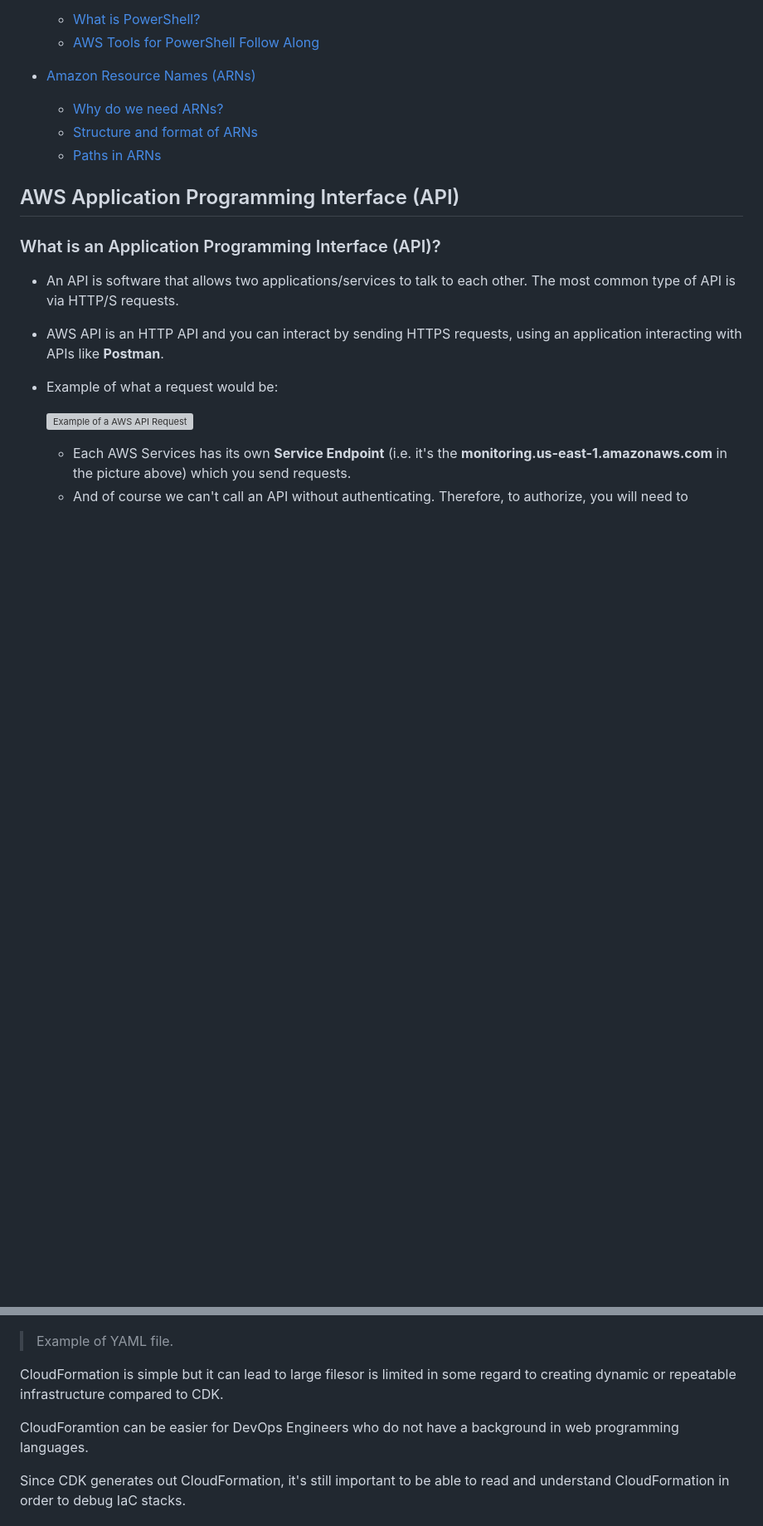
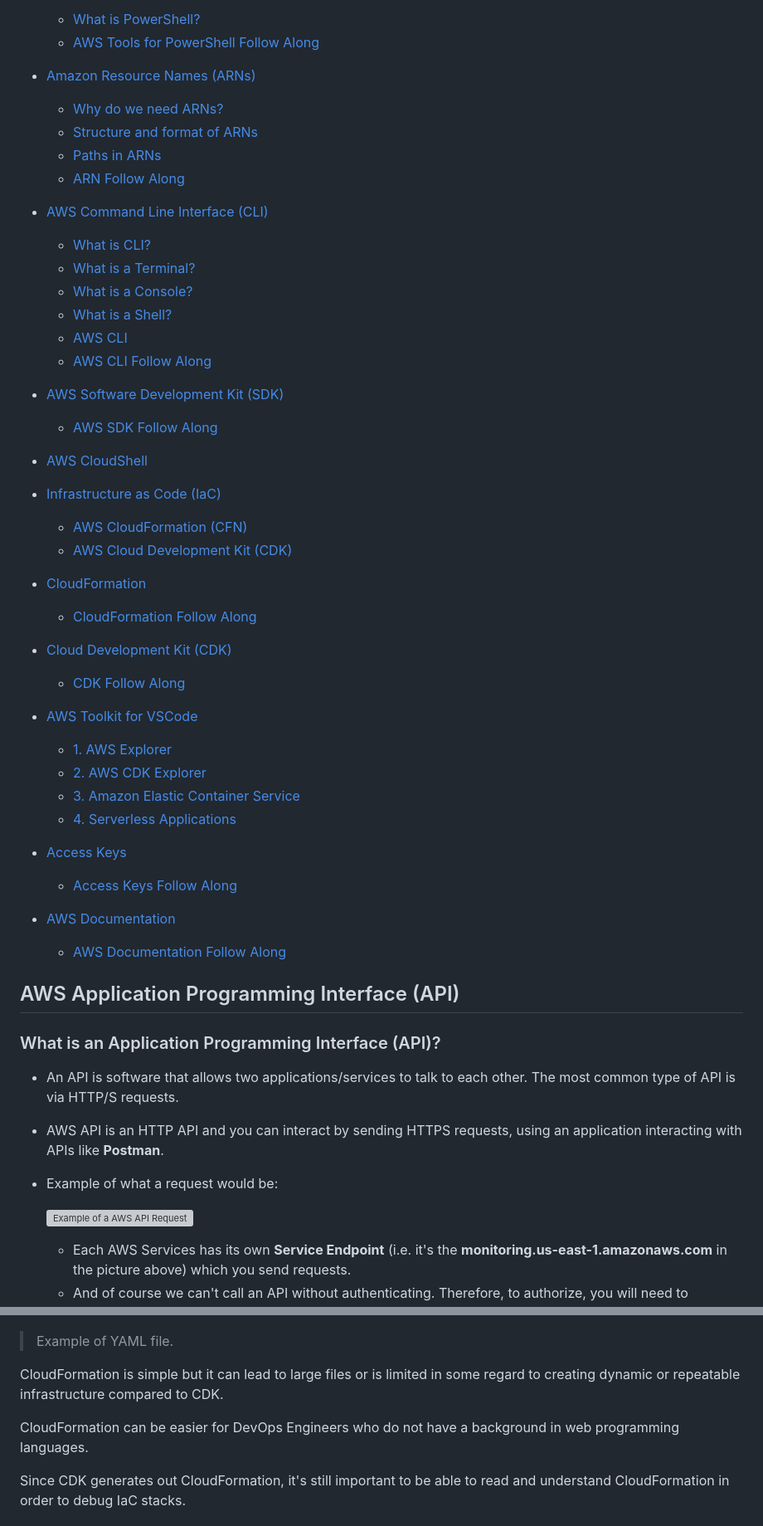
Before and after one commit to phuongwj/my-notes, a Markdown page: aws-certified-cloud-practitioner/6-management-and-developer-tools.md, 2 parts joined by grey strips. Shown: that part at 83% size. Drawn GitHub-style; blank space fills up the shorter version; grey boxes are pictures that could not be loaded.

Commit message:
updated table of contets and fixed mispelled words

```diff
--- a/aws-certified-cloud-practitioner/6-management-and-developer-tools.md
+++ b/aws-certified-cloud-practitioner/6-management-and-developer-tools.md
@@ -21,6 +21,42 @@
     + [Why do we need ARNs?](#why-do-we-need-arns)
     + [Structure and format of ARNs](#structure-and-format-of-arns)
     + [Paths in ARNs](#paths-in-arns)
+    + [ARN Follow Along](#arn-follow-along)
+
+- [AWS Command Line Interface (CLI)](#aws-command-line-interface-cli)
+    + [What is CLI?](#what-is-a-cli)
+    + [What is a Terminal?](#what-is-a-terminal)
+    + [What is a Console?](#what-is-a-console)
+    + [What is a Shell?](#what-is-a-shell)
+    + [AWS CLI](#aws-cli)
+    + [AWS CLI Follow Along](#aws-cli-follow-along)
+
+- [AWS Software Development Kit (SDK)](#aws-software-development-kit-sdk)
+    + [AWS SDK Follow Along](#aws-sdk-follow-along)
+
+- [AWS CloudShell](#aws-cloudshell)
+
+- [Infrastructure as Code (IaC)](#infrastructure-as-code-iac)
+    + [AWS CloudFormation (CFN)](#aws-cloudformation-cfn)
+    + [AWS Cloud Development Kit (CDK)](#aws-cloud-development-kit-cdk)
+
+- [CloudFormation](#cloudformation)
+    + [CloudFormation Follow Along](#cloudformation-follow-along)
+
+- [Cloud Development Kit (CDK)](#cloud-development-kit-cdk)
+    + [CDK Follow Along](#cdk-follow-along)
+
+- [AWS Toolkit for VSCode](#aws-toolkit-for-vscode)
+    + [1. AWS Explorer](#1-aws-explorer)
+    + [2. AWS CDK Explorer](#2-aws-cdk-explorer)
+    + [3. Amazon Elastic Container Service](#3-amazon-elastic-container-service)
+    + [4. Serverless Applications](#4-serverless-applications)
+
+- [Access Keys](#access-keys)
+    + [Access Keys Follow Along](#access-keys-follow-along)
+
+- [AWS Documentation](#aws-documentation)
+    + [AWS Documentation Follow Along](#aws-documentation-follow-along)
 
 
 
@@ -329,9 +365,9 @@ AWS CloudFormation allows you to write Infrastructure as Code (IaC) as either a
 
 > Example of YAML file.
 
-CloudFormation is simple but it can lead to large filesor is limited in some regard to creating dynamic or repeatable infrastructure compared to CDK.
+CloudFormation is simple but it can lead to large files or is limited in some regard to creating dynamic or repeatable infrastructure compared to CDK.
 
-CloudForamtion can be easier for DevOps Engineers who do not have a background in web programming languages.
+CloudFormation can be easier for DevOps Engineers who do not have a background in web programming languages.
 
 Since CDK generates out CloudFormation, it's still important to be able to read and understand CloudFormation in order to debug IaC stacks.
 
```
Also changed, not shown: other parts of aws-certified-cloud-practitioner/6-management-and-developer-tools.md (+10 -10 lines).
